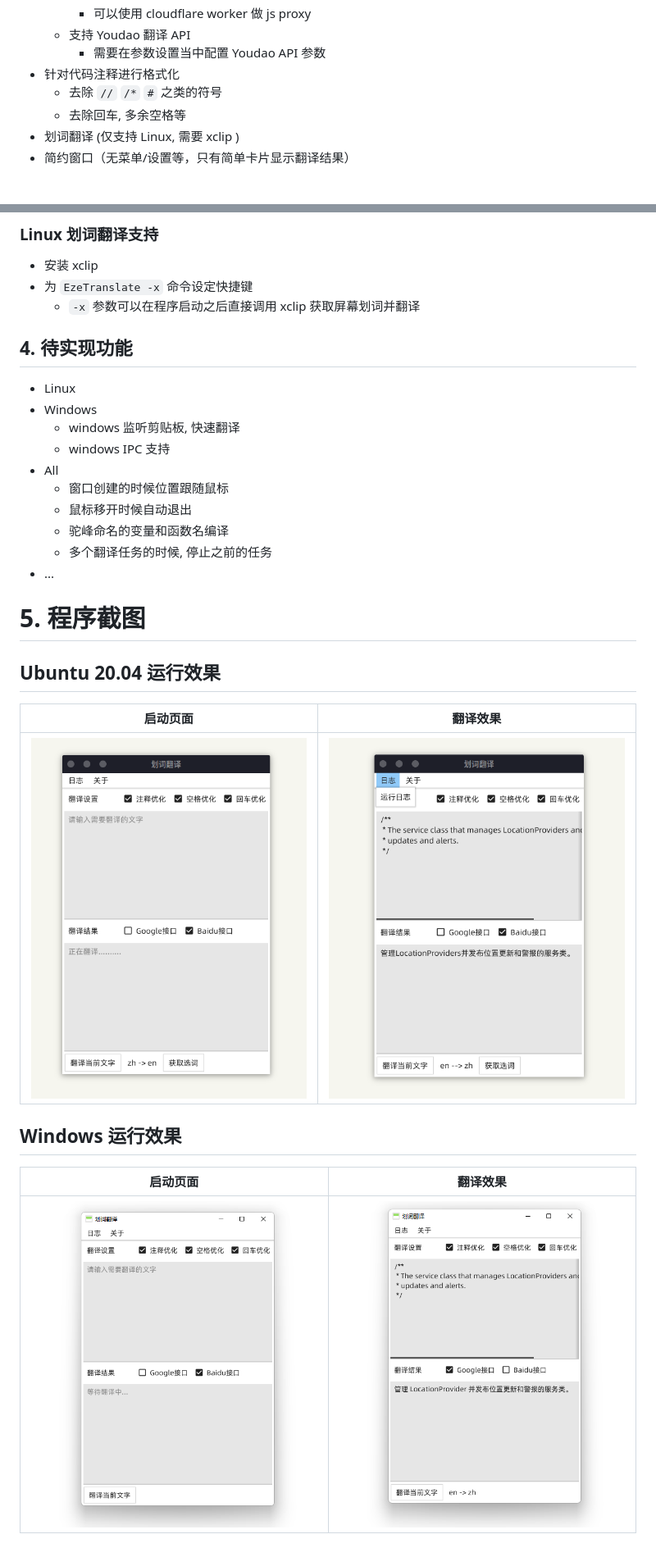
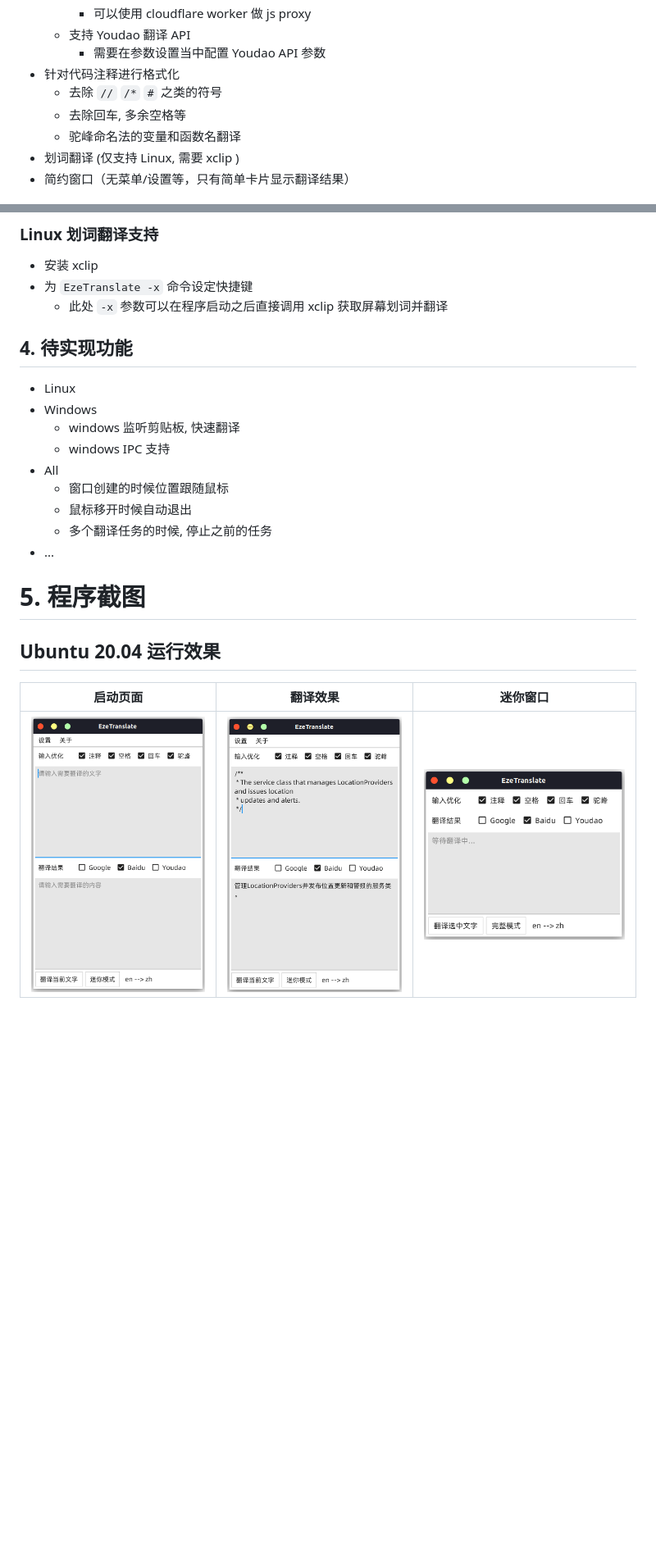
Before and after one commit to Ericwyn/EzeTranslate, a Markdown page: README.md, 2 parts joined by grey strips. Shown at 82% size. Drawn GitHub-style; pictures changed too: res-static/screenshot/linux.png, res-static/screenshot/linux2.png, res-static/screenshot/linux3.png (added); blank space fills up the shorter version.

```diff
--- a/README.md
+++ b/README.md
@@ -26,6 +26,7 @@
 - 针对代码注释进行格式化
   - 去除 `//` `/*` `#` 之类的符号
   - 去除回车, 多余空格等
+  - 驼峰命名法的变量和函数名翻译
 - 划词翻译 (仅支持 Linux, 需要 xclip )
 - 简约窗口（无菜单/设置等，只有简单卡片显示翻译结果）
 
@@ -56,7 +57,7 @@ sh build.sh
 ### Linux 划词翻译支持
 - 安装 xclip
 - 为 `EzeTranslate -x` 命令设定快捷键
-  - `-x` 参数可以在程序启动之后直接调用 xclip 获取屏幕划词并翻译
+  - 此处 `-x` 参数可以在程序启动之后直接调用 xclip 获取屏幕划词并翻译
 
 
 ## 4. 待实现功能
@@ -67,7 +68,6 @@ sh build.sh
 - All
   - 窗口创建的时候位置跟随鼠标
   - 鼠标移开时候自动退出
-  - 驼峰命名的变量和函数名编译
   - 多个翻译任务的时候, 停止之前的任务
 - ...
 
@@ -75,13 +75,6 @@ sh build.sh
 
 ## Ubuntu 20.04 运行效果
 
-|   启动页面   |   翻译效果   |
-| ---- | ---- |
-|  ![windows](./res-static/screenshot/linux.png)    |   ![windows-2](./res-static/screenshot/linux2.png)   |
-
-
-## Windows 运行效果
-
-|   启动页面   |   翻译效果   |
-| ---- | ---- |
-|  ![windows](./res-static/screenshot/windows.png)    |   ![windows-2](./res-static/screenshot/windows-2.png)   |
+|   启动页面   |   翻译效果   |   迷你窗口   |
+| ---- | ---- | ---- |
+|  ![linux](./res-static/screenshot/linux.png)    |   ![linux-2](./res-static/screenshot/linux2.png)   | ![linux-3](./res-static/screenshot/linux3.png)  |
```
Also changed, not shown: 18 other files.
